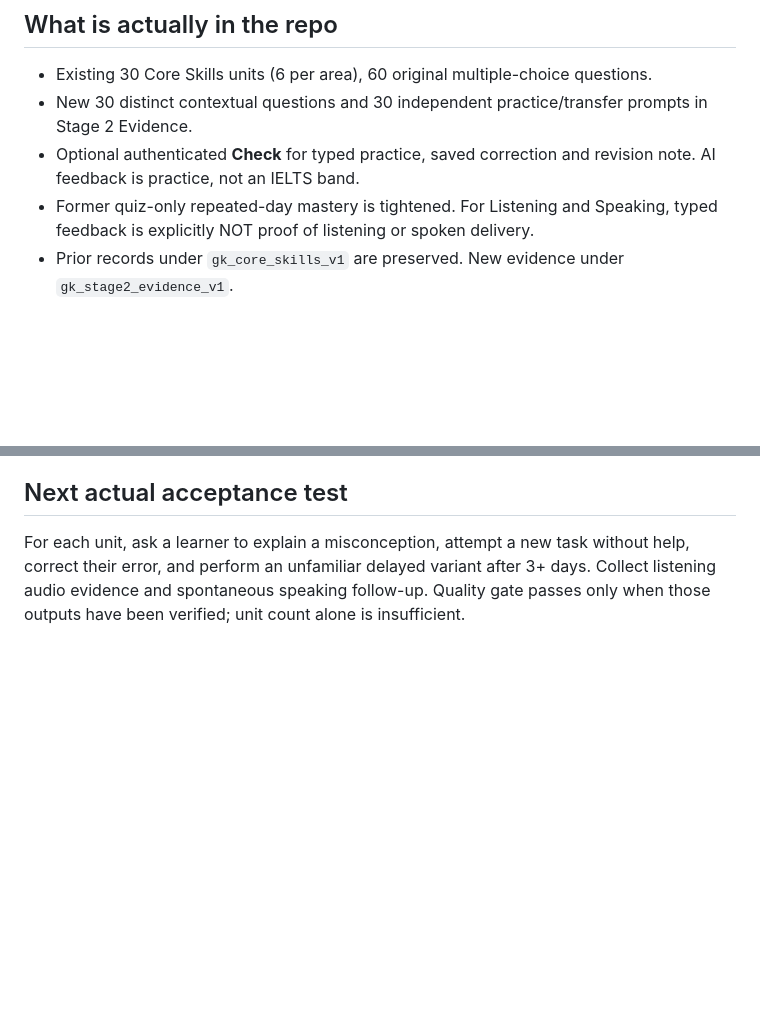
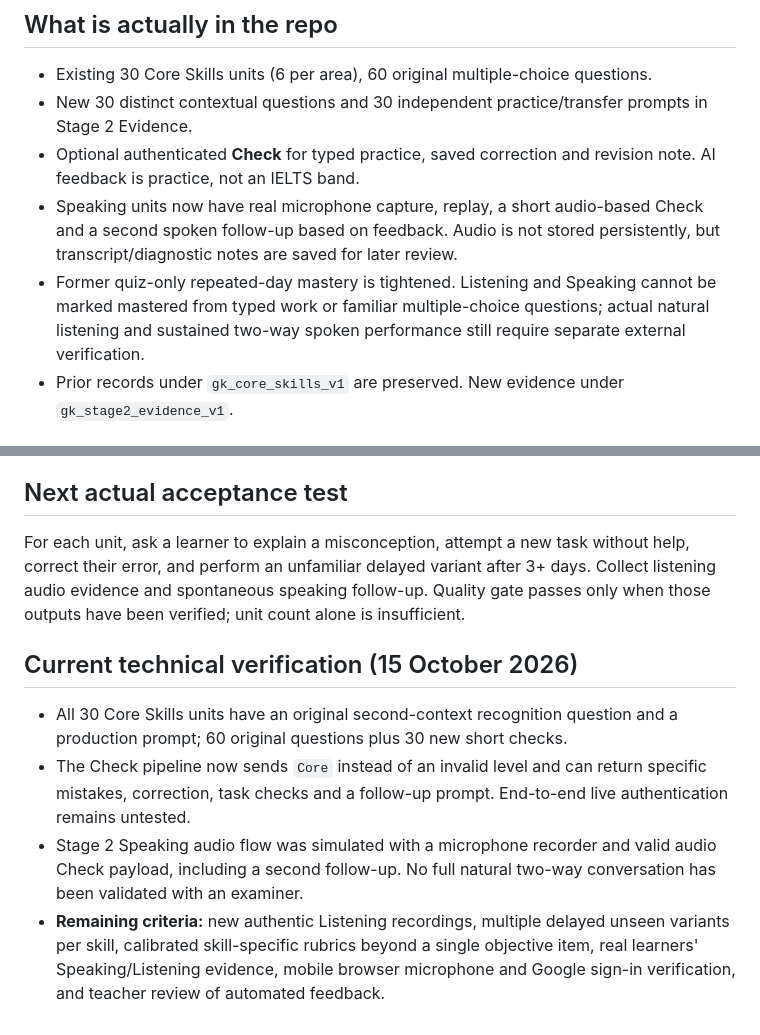
Before and after one commit to NguyenGiaKY/NguyenGiaKY.github.io, a Markdown page: STAGE2_QUALITY_STANDARD.md, 2 parts joined by grey strips. Drawn GitHub-style; blank space fills up the shorter version.

Commit message:
audit: align Stage 2/3 quality criteria, 97 tasks and remaining real-user validation gates

```diff
--- a/STAGE2_QUALITY_STANDARD.md
+++ b/STAGE2_QUALITY_STANDARD.md
@@ -39,7 +39,8 @@ Stage 2 converts a learner's A0–A2 language knowledge into effective task beha
 - Existing 30 Core Skills units (6 per area), 60 original multiple-choice questions.
 - New 30 distinct contextual questions and 30 independent practice/transfer prompts in Stage 2 Evidence.
 - Optional authenticated **Check** for typed practice, saved correction and revision note. AI feedback is practice, not an IELTS band.
-- Former quiz-only repeated-day mastery is tightened. For Listening and Speaking, typed feedback is explicitly NOT proof of listening or spoken delivery.
+- Speaking units now have real microphone capture, replay, a short audio-based Check and a second spoken follow-up based on feedback. Audio is not stored persistently, but transcript/diagnostic notes are saved for later review.
+- Former quiz-only repeated-day mastery is tightened. Listening and Speaking cannot be marked mastered from typed work or familiar multiple-choice questions; actual natural listening and sustained two-way spoken performance still require separate external verification.
 - Prior records under `gk_core_skills_v1` are preserved. New evidence under `gk_stage2_evidence_v1`.
 
 ## Per-lesson new-context assessment mapping
@@ -86,3 +87,9 @@ Stage 2 converts a learner's A0–A2 language knowledge into effective task beha
 
 ## Next actual acceptance test
 For each unit, ask a learner to explain a misconception, attempt a new task without help, correct their error, and perform an unfamiliar delayed variant after 3+ days. Collect listening audio evidence and spontaneous speaking follow-up. Quality gate passes only when those outputs have been verified; unit count alone is insufficient.
+
+## Current technical verification (15 October 2026)
+- All 30 Core Skills units have an original second-context recognition question and a production prompt; 60 original questions plus 30 new short checks.
+- The Check pipeline now sends `Core` instead of an invalid level and can return specific mistakes, correction, task checks and a follow-up prompt. End-to-end live authentication remains untested.
+- Stage 2 Speaking audio flow was simulated with a microphone recorder and valid audio Check payload, including a second follow-up. No full natural two-way conversation has been validated with an examiner.
+- **Remaining criteria:** new authentic Listening recordings, multiple delayed unseen variants per skill, calibrated skill-specific rubrics beyond a single objective item, real learners' Speaking/Listening evidence, mobile browser microphone and Google sign-in verification, and teacher review of automated feedback.
```
